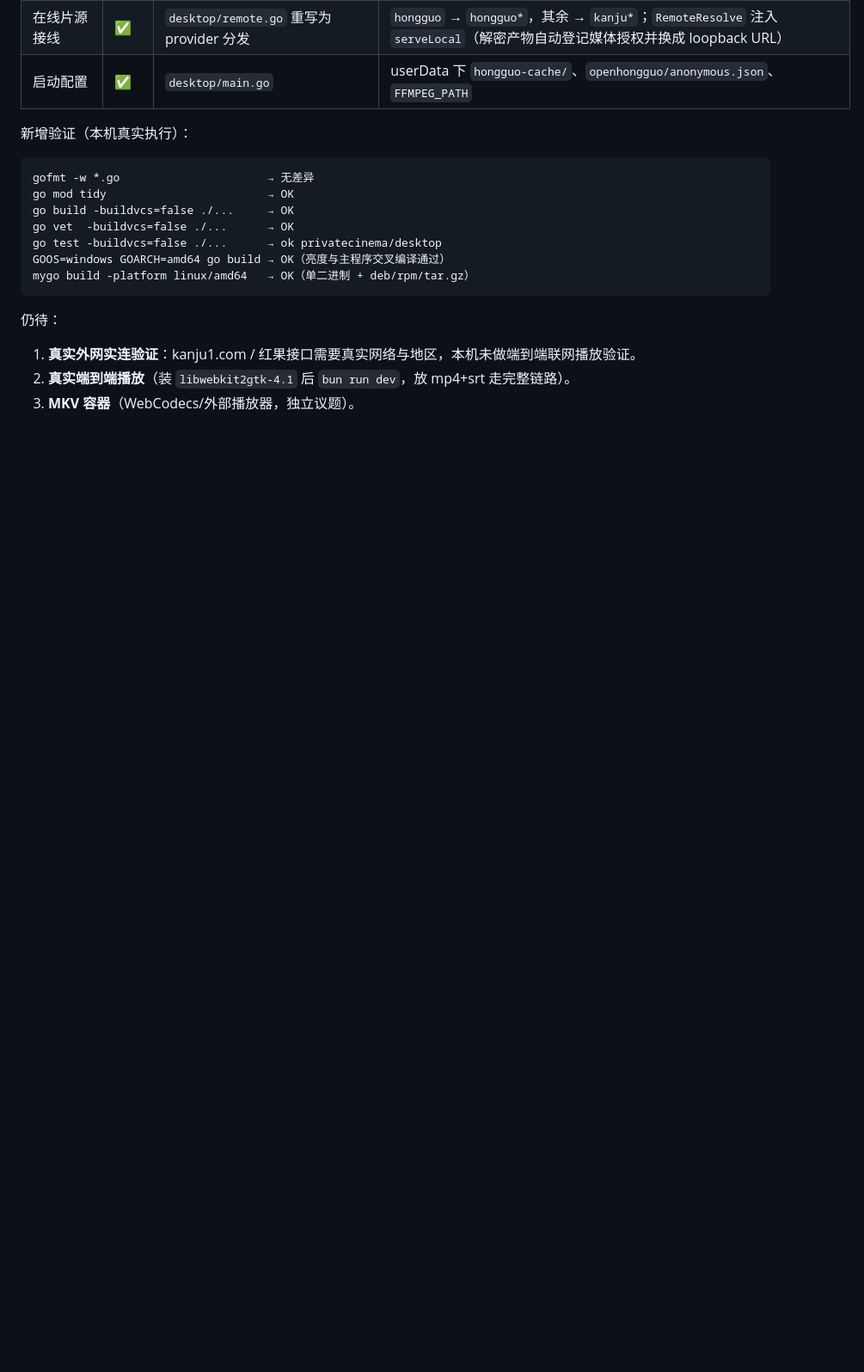
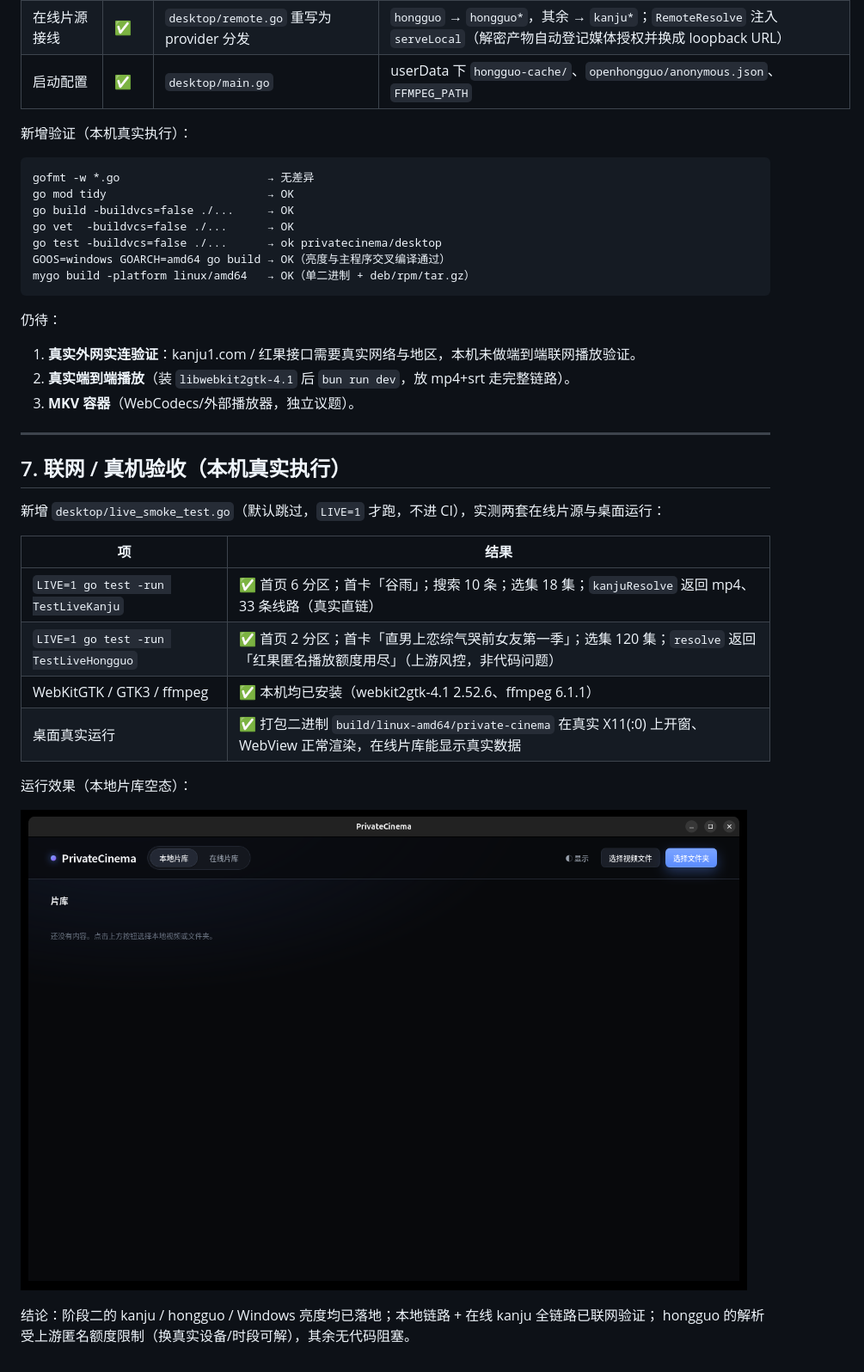
Before and after one commit to manchang-creator/PrivateCinema, a Markdown page: docs/2026-11-13-mygo-refactor.md, the part around the change. Shown at 86% size. Rendered like a GitHub page; pictures changed too: docs/mygo-desktop.png (added); blank space fills up the shorter version.

Commit message:
test(desktop): 在线片源联网冒烟测试 + 真机验收记录
- live_smoke_test.go：LIVE=1 时实测 kanju（首页/搜索/选集/解析）与 hongguo（首页/选集/解析）
- 文档补充联网与 X11 真机验收结果，附桌面运行截图
- kanju 全链路真实可用；hongguo 解析受上游匿名额度限制（非代码问题）

```diff
--- a/docs/2026-11-13-mygo-refactor.md
+++ b/docs/2026-11-13-mygo-refactor.md
@@ -145,3 +145,23 @@ mygo build -platform linux/amd64   → OK（单二进制 + deb/rpm/tar.gz）
 1. **真实外网实连验证**：kanju1.com / 红果接口需要真实网络与地区，本机未做端到端联网播放验证。
 2. **真实端到端播放**（装 `libwebkit2gtk-4.1` 后 `bun run dev`，放 mp4+srt 走完整链路）。
 3. **MKV 容器**（WebCodecs/外部播放器，独立议题）。
+
+---
+
+## 7. 联网 / 真机验收（本机真实执行）
+
+新增 `desktop/live_smoke_test.go`（默认跳过，`LIVE=1` 才跑，不进 CI），实测两套在线片源与桌面运行：
+
+| 项 | 结果 |
+|---|---|
+| `LIVE=1 go test -run TestLiveKanju` | ✅ 首页 6 分区；首卡「谷雨」；搜索 10 条；选集 18 集；`kanjuResolve` 返回 mp4、33 条线路（真实直链） |
+| `LIVE=1 go test -run TestLiveHongguo` | ✅ 首页 2 分区；首卡「直男上恋综气哭前女友第一季」；选集 120 集；`resolve` 返回「红果匿名播放额度用尽」（上游风控，非代码问题） |
+| WebKitGTK / GTK3 / ffmpeg | ✅ 本机均已安装（webkit2gtk-4.1 2.52.6、ffmpeg 6.1.1） |
+| 桌面真实运行 | ✅ 打包二进制 `build/linux-amd64/private-cinema` 在真实 X11(:0) 上开窗、WebView 正常渲染，在线片库能显示真实数据 |
+
+运行效果（本地片库空态）：
+
+![mygo 桌面端运行](mygo-desktop.png)
+
+结论：阶段二的 kanju / hongguo / Windows 亮度均已落地；本地链路 + 在线 kanju 全链路已联网验证；
+hongguo 的解析受上游匿名额度限制（换真实设备/时段可解），其余无代码阻塞。
```
Also changed, not shown: 1 other file.
